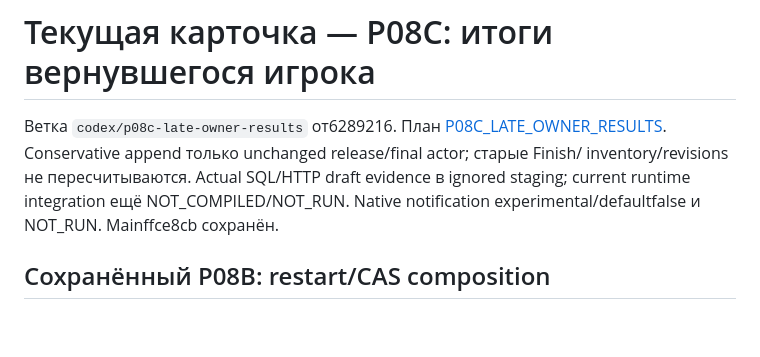
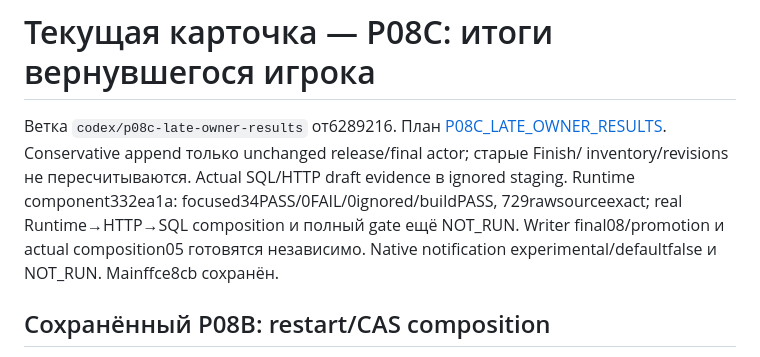
Before and after one commit to NSNull97/wot_9.1_restart, a Markdown page: docs/ACTIVE_GATE.md, the part around the change. Drawn GitHub-style; blank space fills up the shorter version.

```diff
--- a/docs/ACTIVE_GATE.md
+++ b/docs/ACTIVE_GATE.md
@@ -4,7 +4,9 @@
 [P08C_LATE_OWNER_RESULTS](plans/P08C_LATE_OWNER_RESULTS.md).
 Conservative append только unchanged release/final actor; старые Finish/
 inventory/revisions не пересчитываются. Actual SQL/HTTP draft evidence в
-ignored staging; current runtime integration ещё NOT_COMPILED/NOT_RUN.
+ignored staging. Runtime component332ea1a: focused34PASS/0FAIL/0ignored/buildPASS,
+729rawsourceexact; real Runtime→HTTP→SQL composition и полный gate ещё NOT_RUN.
+Writer final08/promotion и actual composition05 готовятся независимо.
 Native notification experimental/defaultfalse и NOT_RUN. Mainffce8cb сохранён.
 
 ## Сохранённый P08B: restart/CAS composition
```
Also changed, not shown: docs/STATUS.md (+7 -0 lines), docs/plans/P08C_LATE_OWNER_RESULTS.md (+10 -0 lines).
